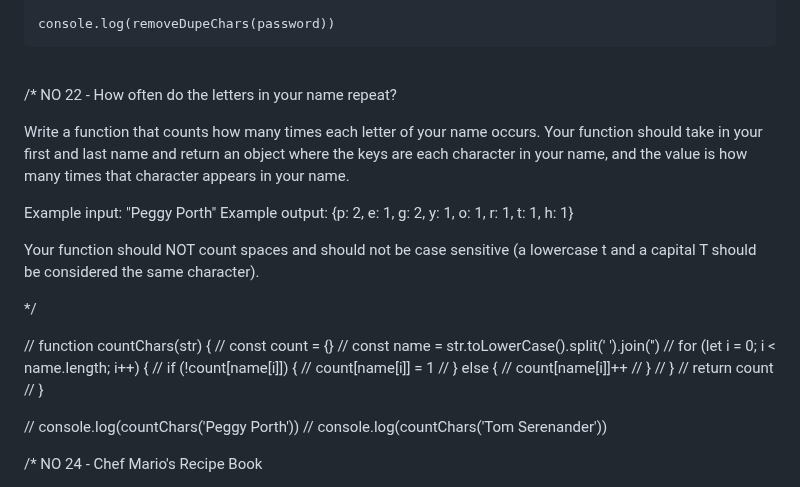
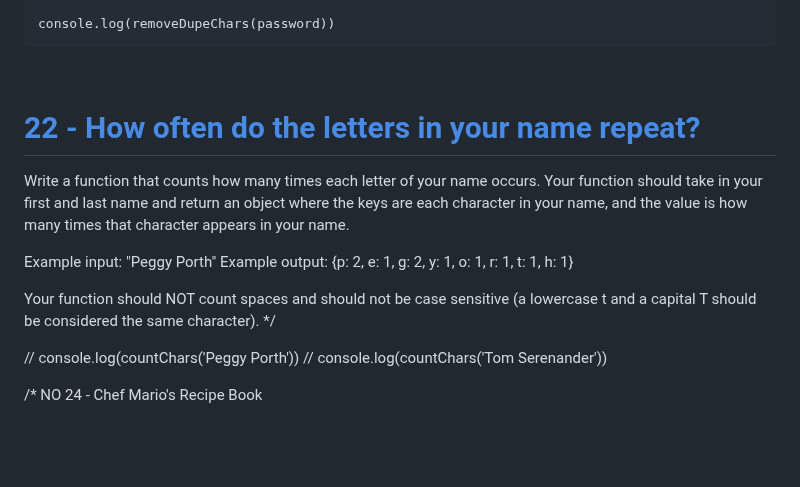
Before and after one commit to qserena/03-javascript-interview-challenges, a Markdown page: README.md, the part around the change. Drawn GitHub-style; blank space fills up the shorter version.

```diff
--- a/README.md
+++ b/README.md
@@ -338,7 +338,7 @@ console.log(removeDupeChars(password))
 
 <br/>
 
-/\* NO 22 - How often do the letters in your name repeat?
+# [22 - How often do the letters in your name repeat?](./22/index.js)
 
 Write a function that counts how many times each letter of your name
 occurs. Your function should take in your first and last name and return
@@ -350,21 +350,8 @@ Example output: {p: 2, e: 1, g: 2, y: 1, o: 1, r: 1, t: 1, h: 1}
 
 Your function should NOT count spaces and should not be case sensitive (a
 lowercase t and a capital T should be considered the same character).
+*/
 
-\*/
-
-// function countChars(str) {
-// const count = {}
-// const name = str.toLowerCase().split(' ').join('')
-// for (let i = 0; i < name.length; i++) {
-// if (!count[name[i]]) {
-// count[name[i]] = 1
-// } else {
-// count[name[i]]++
-// }
-// }
-// return count
-// }
 
 // console.log(countChars('Peggy Porth'))
 // console.log(countChars('Tom Serenander'))
```
